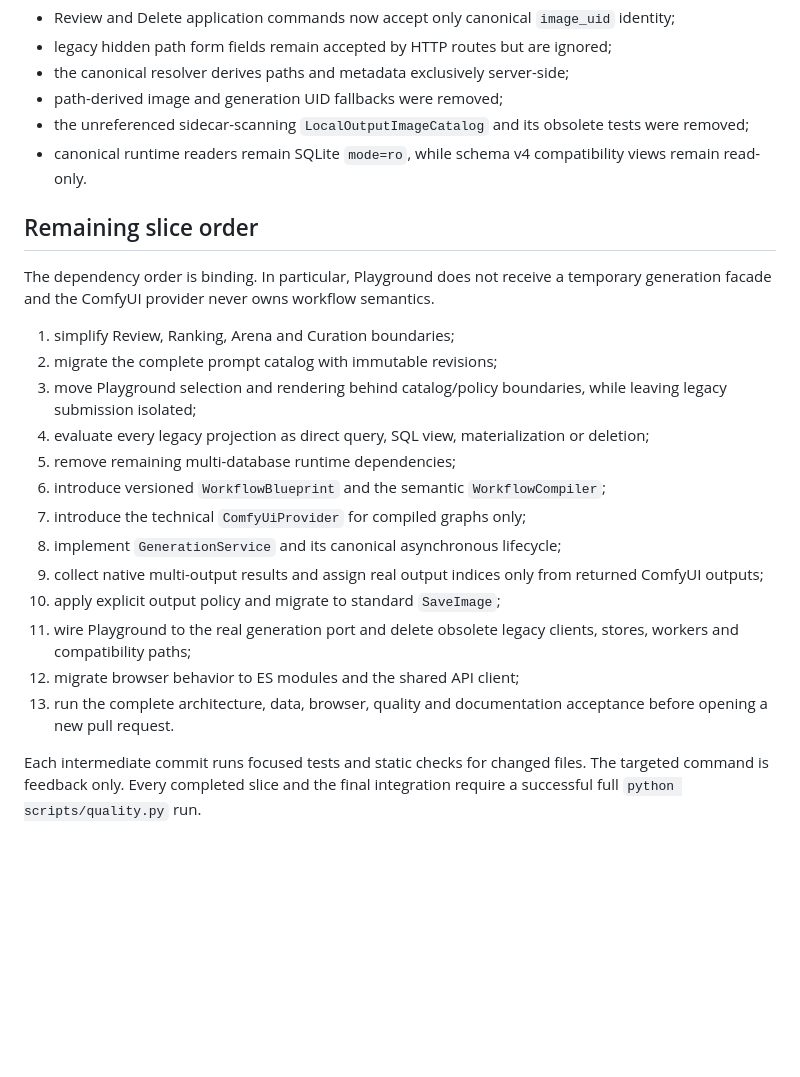
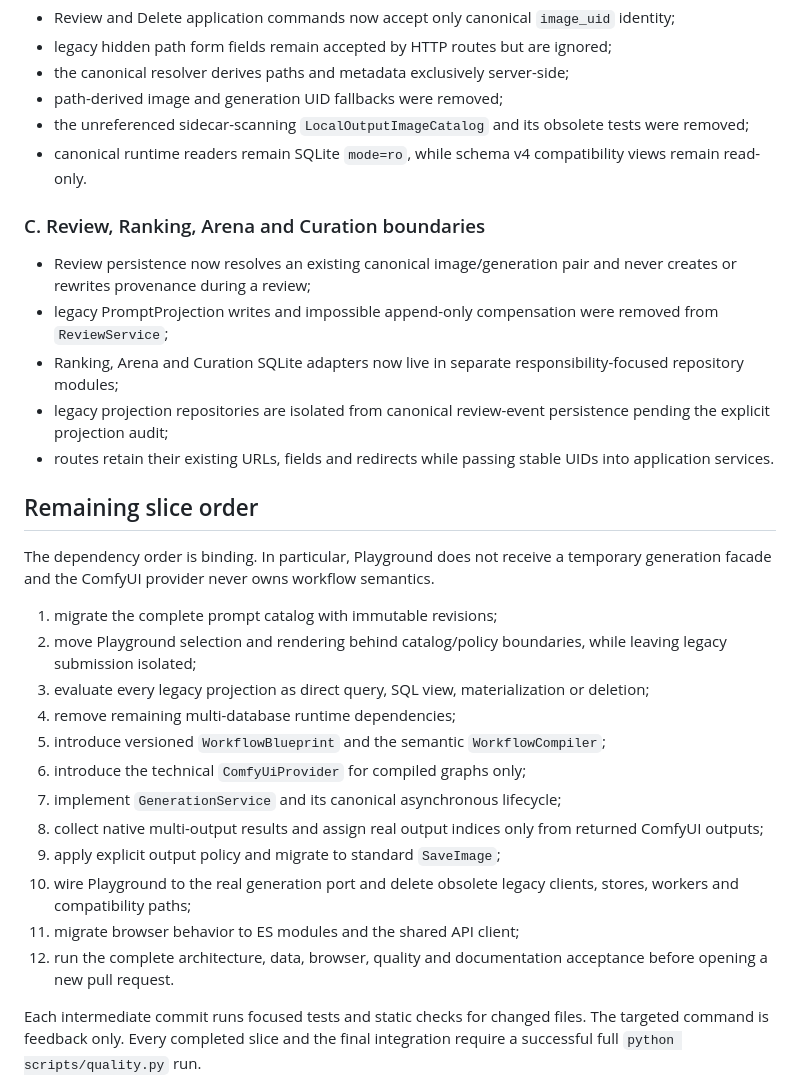
Before and after one commit to Lexoniarus/ComfyReview, a Markdown page: docs/REFACTOR_PLAN.md, the part around the change. Drawn GitHub-style; blank space fills up the shorter version.

Commit message:
docs: record canonical application cleanup

```diff
--- a/docs/REFACTOR_PLAN.md
+++ b/docs/REFACTOR_PLAN.md
@@ -136,30 +136,42 @@ Runtime imports and their reports/backups are deliberately outside Git.
 - canonical runtime readers remain SQLite `mode=ro`, while schema v4
   compatibility views remain read-only.
 
+### C. Review, Ranking, Arena and Curation boundaries
+
+- Review persistence now resolves an existing canonical image/generation pair
+  and never creates or rewrites provenance during a review;
+- legacy PromptProjection writes and impossible append-only compensation were
+  removed from `ReviewService`;
+- Ranking, Arena and Curation SQLite adapters now live in separate
+  responsibility-focused repository modules;
+- legacy projection repositories are isolated from canonical review-event
+  persistence pending the explicit projection audit;
+- routes retain their existing URLs, fields and redirects while passing stable
+  UIDs into application services.
+
 ## Remaining slice order
 
 The dependency order is binding. In particular, Playground does not receive a
 temporary generation facade and the ComfyUI provider never owns workflow
 semantics.
 
-1. simplify Review, Ranking, Arena and Curation boundaries;
-2. migrate the complete prompt catalog with immutable revisions;
-3. move Playground selection and rendering behind catalog/policy boundaries,
+1. migrate the complete prompt catalog with immutable revisions;
+2. move Playground selection and rendering behind catalog/policy boundaries,
    while leaving legacy submission isolated;
-4. evaluate every legacy projection as direct query, SQL view, materialization
+3. evaluate every legacy projection as direct query, SQL view, materialization
    or deletion;
-5. remove remaining multi-database runtime dependencies;
-6. introduce versioned `WorkflowBlueprint` and the semantic
+4. remove remaining multi-database runtime dependencies;
+5. introduce versioned `WorkflowBlueprint` and the semantic
    `WorkflowCompiler`;
-7. introduce the technical `ComfyUiProvider` for compiled graphs only;
-8. implement `GenerationService` and its canonical asynchronous lifecycle;
-9. collect native multi-output results and assign real output indices only
+6. introduce the technical `ComfyUiProvider` for compiled graphs only;
+7. implement `GenerationService` and its canonical asynchronous lifecycle;
+8. collect native multi-output results and assign real output indices only
     from returned ComfyUI outputs;
-10. apply explicit output policy and migrate to standard `SaveImage`;
-11. wire Playground to the real generation port and delete obsolete legacy
+9. apply explicit output policy and migrate to standard `SaveImage`;
+10. wire Playground to the real generation port and delete obsolete legacy
     clients, stores, workers and compatibility paths;
-12. migrate browser behavior to ES modules and the shared API client;
-13. run the complete architecture, data, browser, quality and documentation
+11. migrate browser behavior to ES modules and the shared API client;
+12. run the complete architecture, data, browser, quality and documentation
     acceptance before opening a new pull request.
 
 Each intermediate commit runs focused tests and static checks for changed
```
Also changed, not shown: docs/ARCHITECTURE.md (+7 -1 lines).
